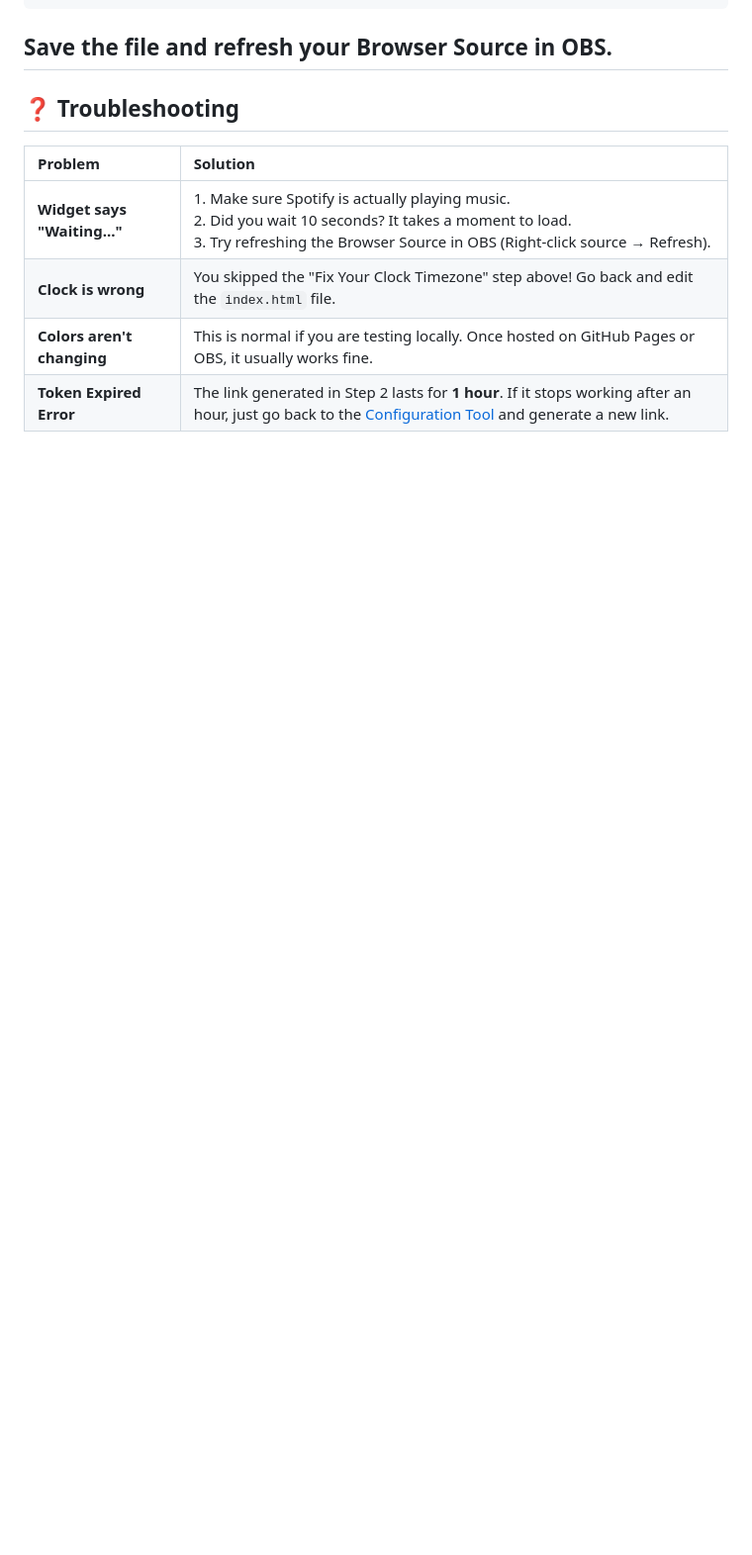
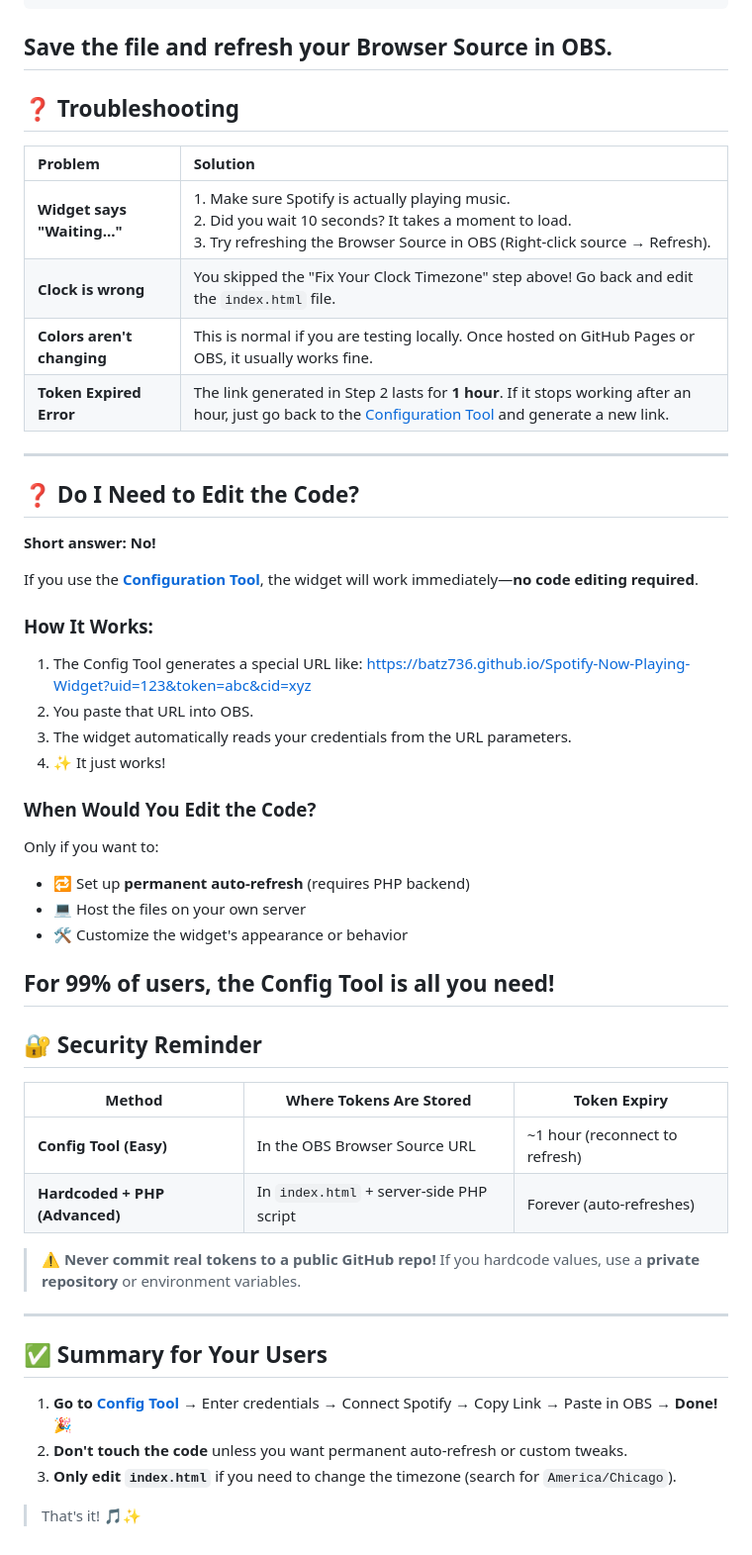
Before and after one commit to Batz736/Spotify-Now-Playing-Widget, a Markdown page: README.md, the part around the change. Shown at 99% size. Drawn GitHub-style; blank space fills up the shorter version.

```diff
--- a/README.md
+++ b/README.md
@@ -128,3 +128,44 @@ Save the file and refresh your Browser Source in OBS.
 | **Clock is wrong** | You skipped the "Fix Your Clock Timezone" step above! Go back and edit the `index.html` file. |
 | **Colors aren't changing** | This is normal if you are testing locally. Once hosted on GitHub Pages or OBS, it usually works fine. |
 | **Token Expired Error** | The link generated in Step 2 lasts for **1 hour**. If it stops working after an hour, just go back to the [Configuration Tool](https://batz736.github.io/Spotify-Now-Playing-Widget/configure/) and generate a new link. |
+---
+
+## ❓ Do I Need to Edit the Code?
+
+**Short answer: No!**
+
+If you use the **[Configuration Tool](https://batz736.github.io/Spotify-Now-Playing-Widget/configure/)**, the widget will work immediately—**no code editing required**.
+
+### How It Works:
+1. The Config Tool generates a special URL like: https://batz736.github.io/Spotify-Now-Playing-Widget?uid=123&token=abc&cid=xyz
+2. You paste that URL into OBS.
+3. The widget automatically reads your credentials from the URL parameters.
+4. ✨ It just works!
+
+### When Would You Edit the Code?
+Only if you want to:
+- 🔁 Set up **permanent auto-refresh** (requires PHP backend)
+- 💻 Host the files on your own server
+- 🛠️ Customize the widget's appearance or behavior
+
+For 99% of users, the Config Tool is all you need!
+---
+
+## 🔐 Security Reminder
+
+| Method | Where Tokens Are Stored | Token Expiry |
+|--------|------------------------|--------------|
+| **Config Tool (Easy)** | In the OBS Browser Source URL | ~1 hour (reconnect to refresh) |
+| **Hardcoded + PHP (Advanced)** | In `index.html` + server-side PHP script | Forever (auto-refreshes) |
+
+> ⚠️ **Never commit real tokens to a public GitHub repo!** If you hardcode values, use a **private repository** or environment variables.
+
+---
+
+## ✅ Summary for Your Users
+
+1. **Go to [Config Tool](https://batz736.github.io/Spotify-Now-Playing-Widget/configure/)** → Enter credentials → Connect Spotify → Copy Link → Paste in OBS → **Done!** 🎉
+2. **Don't touch the code** unless you want permanent auto-refresh or custom tweaks.
+3. **Only edit `index.html`** if you need to change the timezone (search for `America/Chicago`).
+
+> That's it! 🎵✨
```
